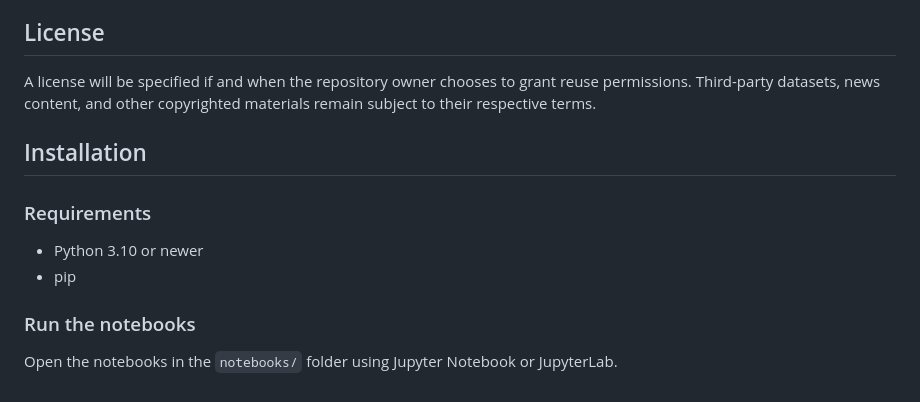
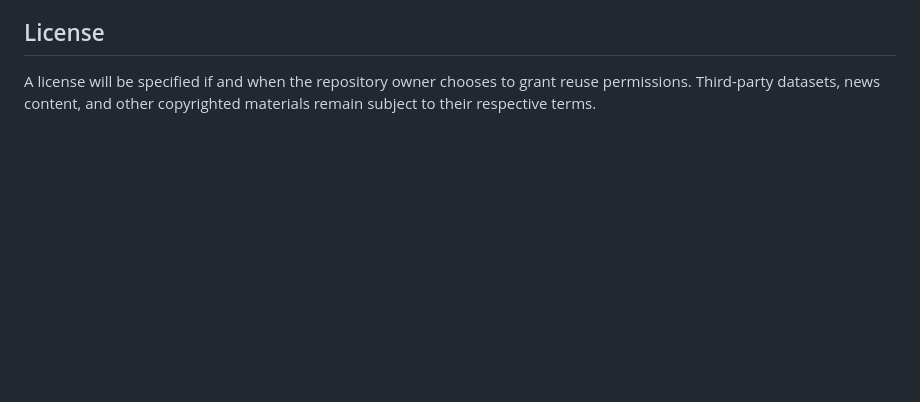
Before and after one commit to ray4096/volatility-forecasting-llms, a Markdown page: README.md, the part around the change. GitHub-like rendering; blank space fills up the shorter version.

Commit message:
Remove installation section from README
Removed installation instructions and requirements from README.

```diff
--- a/README.md
+++ b/README.md
@@ -117,15 +117,3 @@ This repository is intended for academic and research purposes. It does not cons
 ## License
 
 A license will be specified if and when the repository owner chooses to grant reuse permissions. Third-party datasets, news content, and other copyrighted materials remain subject to their respective terms.
-
-
-## Installation
-
-### Requirements
-- Python 3.10 or newer
-- pip
-
-
-### Run the notebooks
-
-Open the notebooks in the `notebooks/` folder using Jupyter Notebook or JupyterLab.
```
